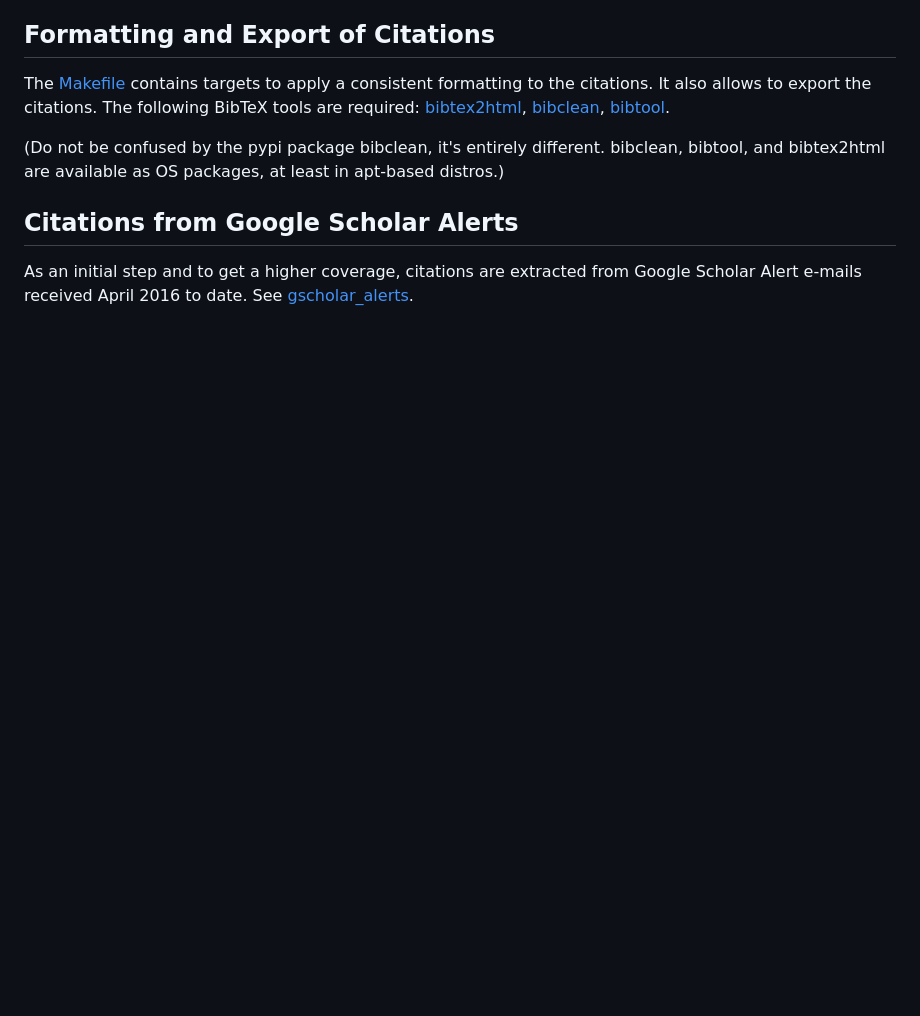
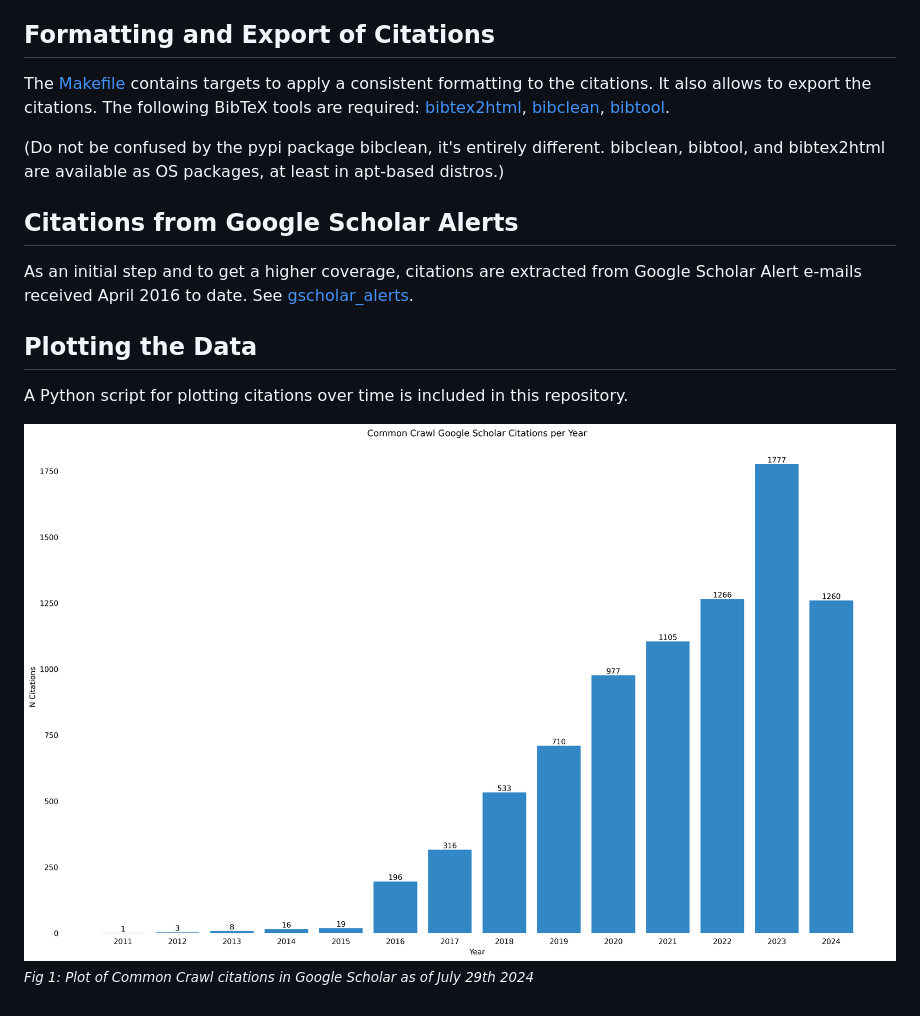
Before and after one commit to commoncrawl/cc-citations, a Markdown page: README.md, the part around the change. GitHub-like rendering; pictures changed too: plots/citations-by-year.png (added); blank space fills up the shorter version.

Commit message:
feat: add plot-data.py and supporting documentation

```diff
--- a/README.md
+++ b/README.md
@@ -37,3 +37,10 @@ The [Makefile](./Makefile) contains targets to apply a consistent formatting to
 ## Citations from Google Scholar Alerts
 
 As an initial step and to get a higher coverage, citations are extracted from Google Scholar Alert e-mails received April 2016 to date. See [gscholar_alerts](./gscholar_alerts/).
+
+## Plotting the Data
+
+A Python script for plotting citations over time is included in this repository.
+
+![citations-by-year](plots/citations-by-year.png)
+<sub>_Fig 1: Plot of Common Crawl citations in Google Scholar as of July 29th 2024_</sub>
```
Also changed, not shown: 2 other files.
